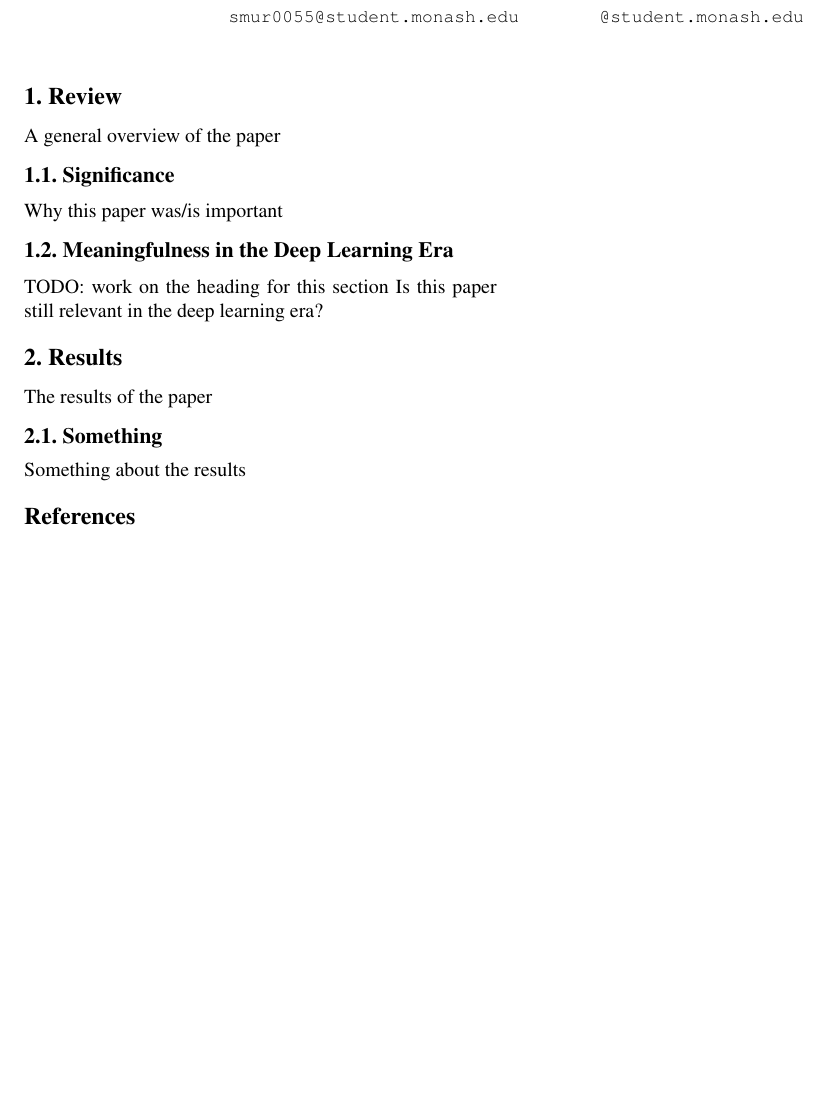
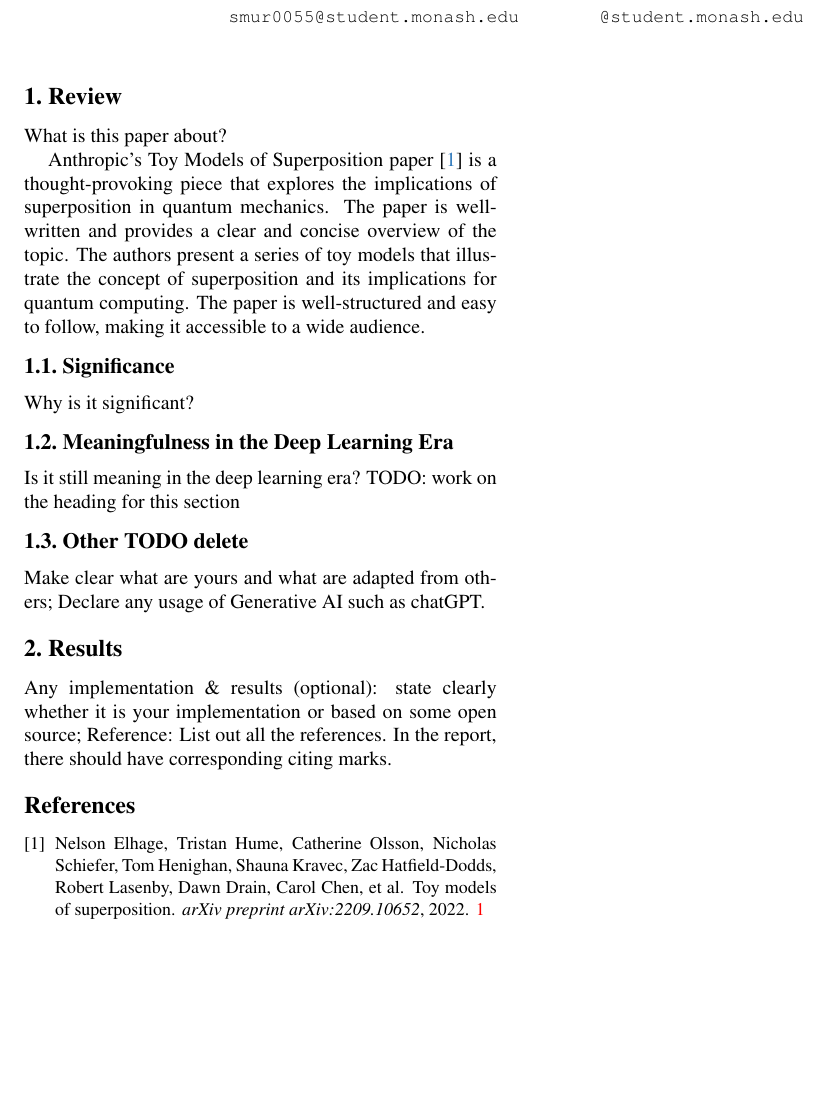
Before and after one commit to smurphnerd/FIT5047-assignment4, a LaTeX CV (author-kit-CVPR2024-v2/main.tex, which reads author-kit-CVPR2024-v2/sec/1_review.tex, author-kit-CVPR2024-v2/sec/2_results.tex): part of the page, cut so that both start at the same text. Compiled offline with pdfLaTeX.

Commit message:
Add notebook

```diff
--- a/author-kit-CVPR2024-v2/sec/1_review.tex
+++ b/author-kit-CVPR2024-v2/sec/1_review.tex
@@ -1,14 +1,22 @@
 \section{Review}
 \label{sec:review}
 
-A general overview of the paper
+What is this paper about?
+
+
+Anthropic's Toy Models of Superposition paper \cite{elhage2022toy} is a thought-provoking piece that explores the implications of superposition in quantum mechanics. The paper is well-written and provides a clear and concise overview of the topic. The authors present a series of toy models that illustrate the concept of superposition and its implications for quantum computing. The paper is well-structured and easy to follow, making it accessible to a wide audience.
 
 %-------------------------------------------------------------------------
 \subsection{Significance}
 
-Why this paper was/is important
+Why is it significant?
 
 \subsection{Meaningfulness in the Deep Learning Era}
 
+Is it still meaning in the deep learning era?
 TODO: work on the heading for this section
-Is this paper still relevant in the deep learning era?
+
+\subsection{Other TODO delete}
+
+Make clear what are yours and what are adapted from others;
+Declare any usage of Generative AI such as chatGPT.
--- a/author-kit-CVPR2024-v2/sec/2_results.tex
+++ b/author-kit-CVPR2024-v2/sec/2_results.tex
@@ -1,9 +1,9 @@
 \section{Results}
 \label{sec:results}
 
-The results of the paper
+Any implementation \& results (optional): state clearly whether it is your
+implementation or based on some open source;
+Reference: List out all the references. In the report, there should have
+corresponding citing marks.
 
 %-------------------------------------------------------------------------
-\subsection{Something}
-
-Something about the results
```
Also changed, not shown: author-kit-CVPR2024-v2/main.bib (+6 -1 lines), 2 other files.
